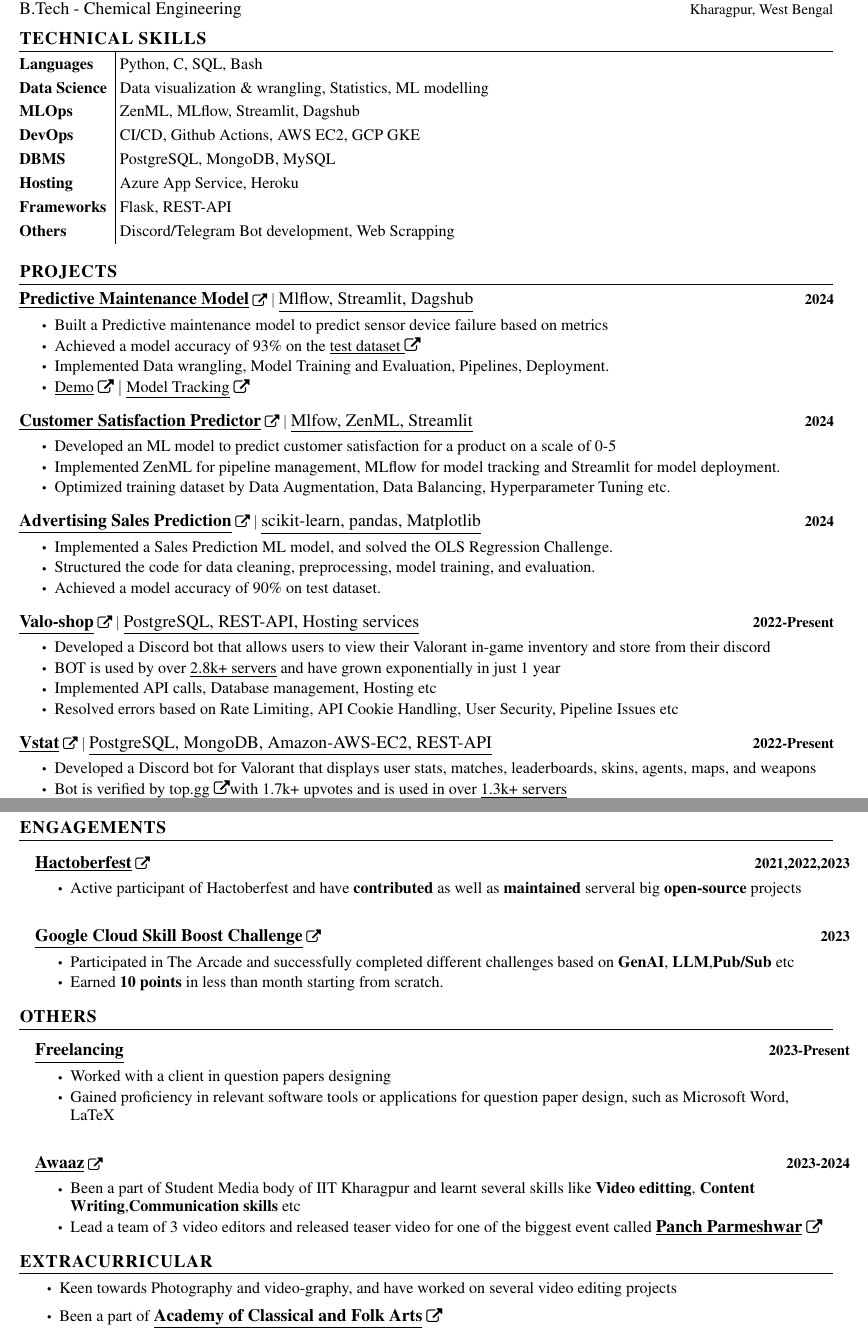
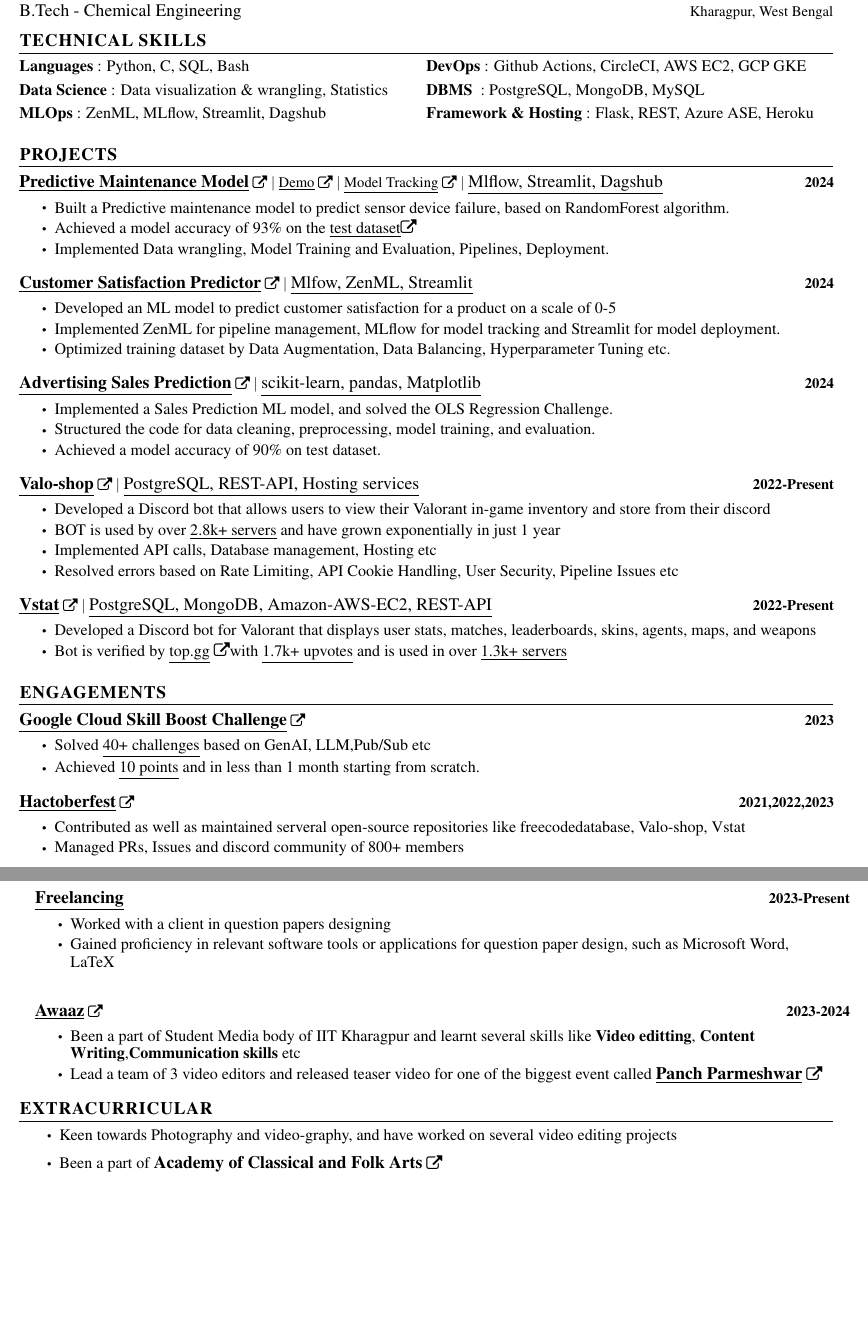
Before and after one commit to typhonshambo/resume, a LaTeX document (main.tex): two parts of pages 1 and 2 of 2, joined at a grey line, cut so that both start at the same text, the shorter picture padded with empty space. Compiled offline with pdfLaTeX.

Commit message:
Update main.tex

```diff
--- a/main.tex
+++ b/main.tex
@@ -175,28 +175,26 @@
 \vspace{-5pt}
 \begin{center}
 \renewcommand{\arraystretch}{1.2}
-\begin{tabularx}{\textwidth}{l|p{15cm}}
-
-\textbf{Languages} & \hspace{0.1cm}Python, C, SQL, Bash   \\
-
-\textbf{Data Science} \hspace{0.1cm} & \hspace{0.1cm}Data visualization \& wrangling, Statistics, ML modelling\\
-
-\textbf{MLOps} & \hspace{0.1cm}ZenML, MLflow, Streamlit, Dagshub \\
-
-\textbf{DevOps} & \hspace{0.1cm}CI/CD, Github Actions, AWS EC2, GCP GKE\\
+\begin{minipage}[t]{0.5\textwidth}
+\raggedright
+\begin{tabularx}{\linewidth}{lX}
+\textbf{Languages} : Python, C, SQL, Bash   \\
+\textbf{Data Science} : Data visualization \& wrangling, Statistics\\
+\textbf{MLOps} : ZenML, MLflow, Streamlit, Dagshub \\
 
 
-\textbf{DBMS} & \hspace{0.1cm}PostgreSQL, MongoDB, MySQL \\
+\end{tabularx}
+\end{minipage}%
+\begin{minipage}[t]{0.5\textwidth}
+\raggedright
+\begin{tabularx}{\linewidth}{lX}
+\textbf{DevOps} : Github Actions, CircleCI, AWS EC2, GCP GKE\\
+\textbf{DBMS } : PostgreSQL, MongoDB, MySQL \\
+\textbf{Framework \& Hosting} : Flask, REST, Azure ASE, Heroku\\
+\end{tabularx}
+\end{minipage}
+\end{center}
 
-
-\textbf{Hosting} & \hspace{0.1cm}Azure App Service, Heroku \\
-
-\textbf{Frameworks} & \hspace{0.1cm}Flask, REST-API\\
-
-\textbf{Others} & \hspace{0.1cm}Discord/Telegram Bot development, Web Scrapping \\
-
-\end{tabularx}
-\end{center}
 
 
 
@@ -208,12 +206,11 @@
 
 
         \resumeProjectHeading
-        {\href{https://github.com/typhonshambo/End-to-End-ML-Pipeline-for-Predictive-Maintenance/tree/main}{\textbf{\large{\underline{Predictive Maintenance Model}}} \href{https://github.com/typhonshambo/End-to-End-ML-Pipeline-for-Predictive-Maintenance/tree/main}{\raisebox{-0.1\height}\faExternalLink}} $|$ \large{\underline{Mlflow, Streamlit, Dagshub}}}{2024}\\
+        {\href{https://github.com/typhonshambo/End-to-End-ML-Pipeline-for-Predictive-Maintenance/tree/main}{\textbf{\large{\underline{Predictive Maintenance Model}}} \href{https://github.com/typhonshambo/End-to-End-ML-Pipeline-for-Predictive-Maintenance/tree/main}{\raisebox{-0.1\height}\faExternalLink}}  $|$  {\href{https://typhonshambo-predictive-maintenance.streamlit.app}{\underline{Demo}} \href{https://typhonshambo-predictive-maintenance.streamlit.app}{\raisebox{-0.1\height}\faExternalLink}} $|$ \href{https://dagshub.com/typhonshambo/End-to-End-ML-Pipeline-for-Predictive-Maintenance.mlflow}{\underline{Model Tracking}} \href{https://dagshub.com/typhonshambo/End-to-End-ML-Pipeline-for-Predictive-Maintenance.mlflow}{\raisebox{-0.1\height}\faExternalLink}  $|$ \large{\underline{Mlflow, Streamlit, Dagshub}}}{2024}\\
         \resumeItemListStart
-          \resumeItem{\normalsize{Built a Predictive maintenance model to predict sensor device failure based on metrics}}
-          \resumeItem{\normalsize{Achieved a model accuracy of 93\% on the \href{https://typhonshambo-predictive-maintenance.streamlit.app}{\underline{test dataset }}\faExternalLink}}
+          \resumeItem{\normalsize{Built a Predictive maintenance model to predict sensor device failure, based on RandomForest algorithm.}}
+          \resumeItem{\normalsize{Achieved a model accuracy of 93\% on the \href{https://www.kaggle.com/datasets/hiimanshuagarwal/predictive-maintenance-dataset}{\underline{test dataset}}\faExternalLink} }
           \resumeItem{\normalsize{Implemented Data wrangling, Model Training and Evaluation, Pipelines, Deployment.}}
-          \resumeItem{\normalsize{\href{https://typhonshambo-predictive-maintenance.streamlit.app}{\underline{Demo}} \href{https://typhonshambo-predictive-maintenance.streamlit.app}{\raisebox{-0.1\height}\faExternalLink}} $|$ \href{https://dagshub.com/typhonshambo/End-to-End-ML-Pipeline-for-Predictive-Maintenance.mlflow}{\underline{Model Tracking}} \href{https://dagshub.com/typhonshambo/End-to-End-ML-Pipeline-for-Predictive-Maintenance.mlflow}{\raisebox{-0.1\height}\faExternalLink}}
         \resumeItemListEnd
       \vspace{-13pt}
 
@@ -252,7 +249,7 @@
             \resumeItem{\normalsize{Developed a Discord bot for Valorant that displays user stats, matches, leaderboards, skins, agents, maps, and weapons}}
             \resumeItem{\normalsize{Bot is verified by \href{https://top.gg/bot/864451929346539530}{{{\underline{top.gg}}} \href{topgg Link}}\faExternalLink with \underline{1.7k+ upvotes} and is used in over \underline{1.3k+ servers}}}
           \resumeItemListEnd
-          \vspace{-13pt}
+          %\vspace{-13pt}
 
 
       % \resumeProjectHeading
@@ -274,32 +271,36 @@
 
 
     \resumeSubHeadingListEnd
-\vspace{-12pt}
 
-\pagebreak
+
+
 %-----------PROGRAMMING SKILLS-----------
-\section{ENGAGEMENTS}
-\vspace{-20pt}
- \begin{itemize}[leftmargin=0.15in, label={}]
-    \small{\item{
+ \section{ENGAGEMENTS}
+ \vspace{-5pt}
+ \resumeSubHeadingListStart
 
-    \resumeProjectHeading
-    {\href{https://hacktoberfest.com}{\textbf{\large{\underline{\textbf{Hactoberfest}}}} \href{Link}{\raisebox{-0.1\height}\faExternalLink }}\large{\underline{}}}{2021,2022,2023}\\
-      \resumeItemListStart
-      \resumeItem{\normalsize{Active participant of Hactoberfest and have \textbf{contributed} as well as \textbf{maintained} serveral big \textbf{open-source} projects}} \\
-      \resumeItemListEnd
 
-    \resumeProjectHeading
-      {\href{https://go.qwiklabs.com/arcade}{\textbf{\large{\underline{\textbf{Google Cloud Skill Boost Challenge}}}} \href{Link}{\raisebox{-0.1\height}\faExternalLink }}\large{\underline{}}}{2023}\\
-      \resumeItemListStart
-      \resumeItem{\normalsize{Participated in The Arcade and successfully completed different challenges based on \textbf{GenAI}, \textbf{LLM},\textbf{Pub/Sub} etc}} \\
-      \resumeItem{\normalsize{Earned \textbf{10 points} in less than month starting from scratch.}} \\
-      \resumeItemListEnd
 
-      }}
- \end{itemize}
- \vspace{-15pt}
+ \resumeProjectHeading
+ {\href{https://go.qwiklabs.com/arcade}{\textbf{\large{\underline{Google Cloud Skill Boost Challenge}}} \href{https://go.qwiklabs.com/arcade}{\raisebox{-0.1\height}\faExternalLink}}  \large{\underline{}}}{2023}\\
+ \resumeItemListStart
+ \resumeItem{\normalsize{Solved \underline{40+ challenges} based on GenAI, LLM,Pub/Sub etc}} \\
+ \resumeItem{\normalsize{Achieved \underline{10 points} and in less than 1 month starting from scratch.}} \\
+ \resumeItemListEnd
+\vspace{-13pt}
 
+     \resumeProjectHeading
+     {\href{https://hacktoberfest.com}{\textbf{\large{\underline{Hactoberfest}}} \href{https://hacktoberfest.com}{\raisebox{-0.1\height}\faExternalLink}}  \large{\underline{}}}{2021,2022,2023}\\
+     \resumeItemListStart
+     \resumeItem{\normalsize{Contributed as well as maintained serveral open-source repositories like freecodedatabase, Valo-shop, Vstat}} \\
+     \resumeItem{\normalsize{Managed PRs, Issues and discord community of 800+ members}} \\
+     \resumeItemListEnd
+   \vspace{-13pt}
+
+
+ \resumeSubHeadingListEnd
+
+ \pagebreak
 %-----------Others---------------
 \section{OTHERS}
 \vspace{-20pt}
```
